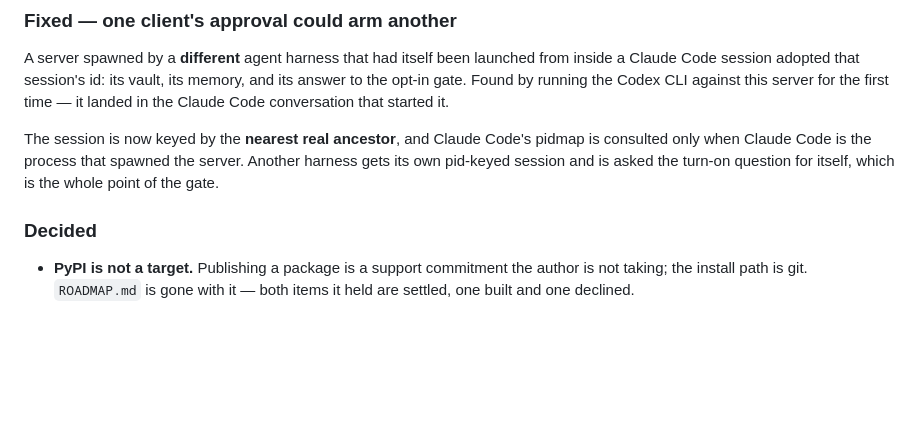
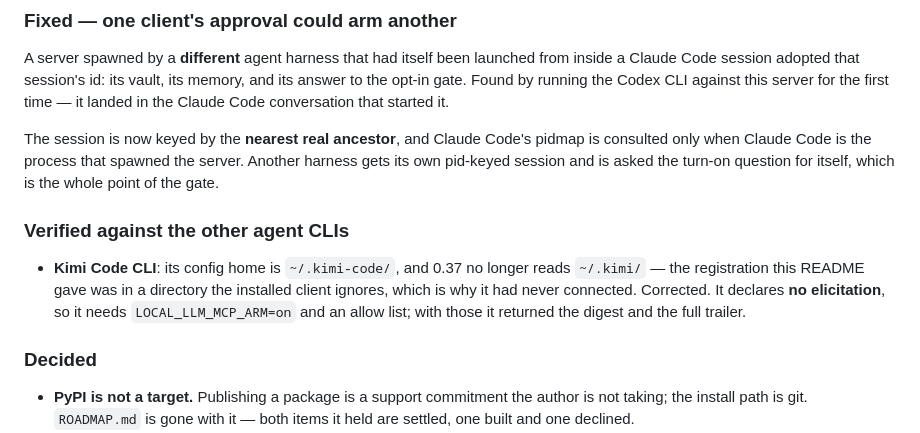
Before and after one commit to lealvona/local-llm-mcp, a Markdown page: CHANGELOG.md, the part around the change. GitHub-like rendering; blank space fills up the shorter version.

```diff
--- a/CHANGELOG.md
+++ b/CHANGELOG.md
@@ -45,6 +45,12 @@ conversation that started it.
 The session is now keyed by the **nearest real ancestor**, and Claude Code's pidmap is consulted only
 when Claude Code is the process that spawned the server. Another harness gets its own pid-keyed
 session and is asked the turn-on question for itself, which is the whole point of the gate.
+
+### Verified against the other agent CLIs
+- **Kimi Code CLI**: its config home is `~/.kimi-code/`, and 0.37 no longer reads `~/.kimi/` — the
+  registration this README gave was in a directory the installed client ignores, which is why it had
+  never connected. Corrected. It declares **no elicitation**, so it needs `LOCAL_LLM_MCP_ARM=on` and
+  an allow list; with those it returned the digest and the full trailer.
 
 ### Decided
 - **PyPI is not a target.** Publishing a package is a support commitment the author is not taking;
```
Also changed, not shown: README.md (+10 -5 lines).
